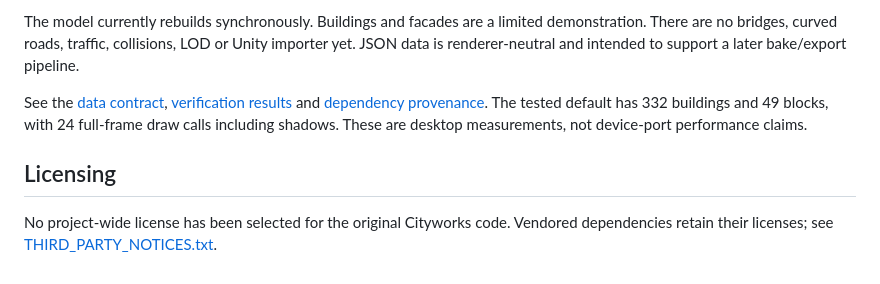
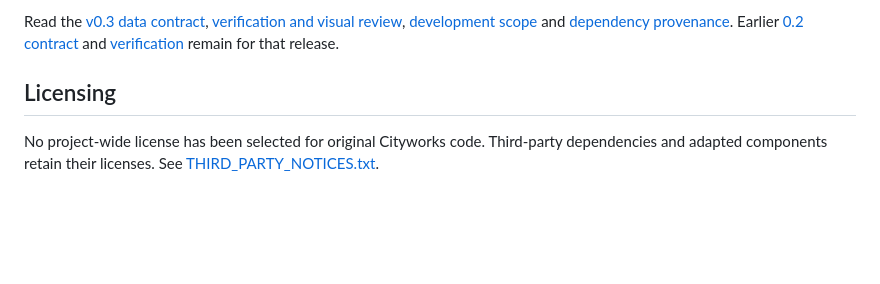
Before and after one commit to TrentSterling/cityworks, a Markdown page: README.md, the part around one of its changes. Rendered like a GitHub page; blank space fills up the shorter version.

```diff
--- a/README.md
+++ b/README.md
@@ -44,8 +45,6 @@ One flat island, mostly straight grid streets and one diagonal arterial. Develop
 
-The model currently rebuilds synchronously. Buildings and facades are a limited demonstration. There are no bridges, curved roads, traffic, collisions, LOD or Unity importer yet. JSON data is renderer-neutral and intended to support a later bake/export pipeline.
-
-See the [data contract](docs/CONTRACT.md), [verification results](docs/VERIFICATION.md) and [dependency provenance](docs/PROVENANCE.md). The tested default has 332 buildings and 49 blocks, with 24 full-frame draw calls including shadows. These are desktop measurements, not device-port performance claims.
+Read the [v0.3 data contract](docs/V03_CONTRACT.md), [verification and visual review](docs/V03_REVIEW.md), [development scope](docs/V03_PLAN.md) and [dependency provenance](docs/PROVENANCE.md). Earlier [0.2 contract](docs/CONTRACT.md) and [verification](docs/VERIFICATION.md) remain for that release.
 
 ## Licensing
 
-No project-wide license has been selected for the original Cityworks code. Vendored dependencies retain their licenses; see [THIRD_PARTY_NOTICES.txt](THIRD_PARTY_NOTICES.txt).
+No project-wide license has been selected for original Cityworks code. Third-party dependencies and adapted components retain their licenses. See [THIRD_PARTY_NOTICES.txt](THIRD_PARTY_NOTICES.txt).
```
Also changed, not shown: other parts of README.md (+19 -18 lines), docs/PROVENANCE.md (+10 -2 lines), docs/V03_CONTRACT.md (added, +27 -0 lines), docs/V03_REVIEW.md (added, +37 -0 lines), docs/images/v03-bridge.png (added), docs/images/v03-overhead.png (added), docs/images/v03-street.png (added), 13 other files.
